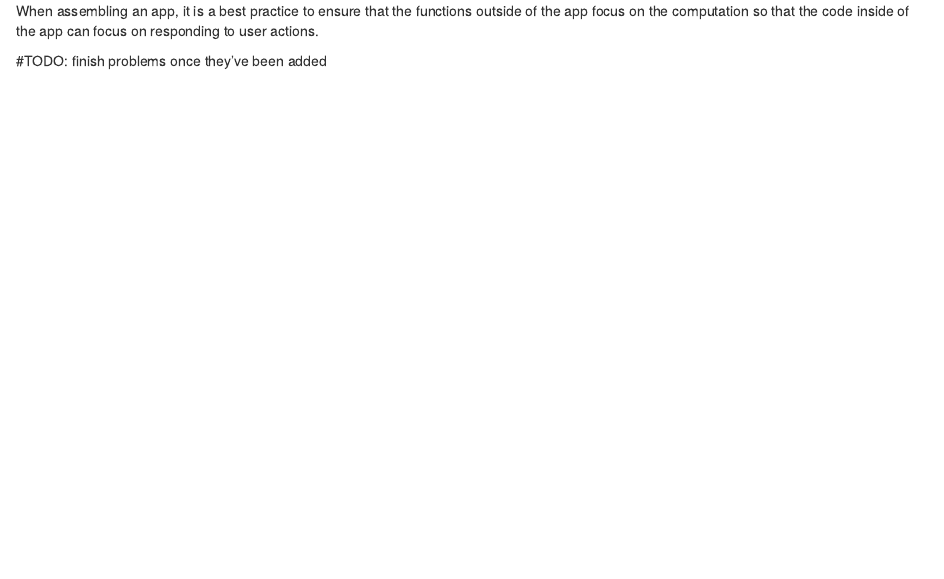
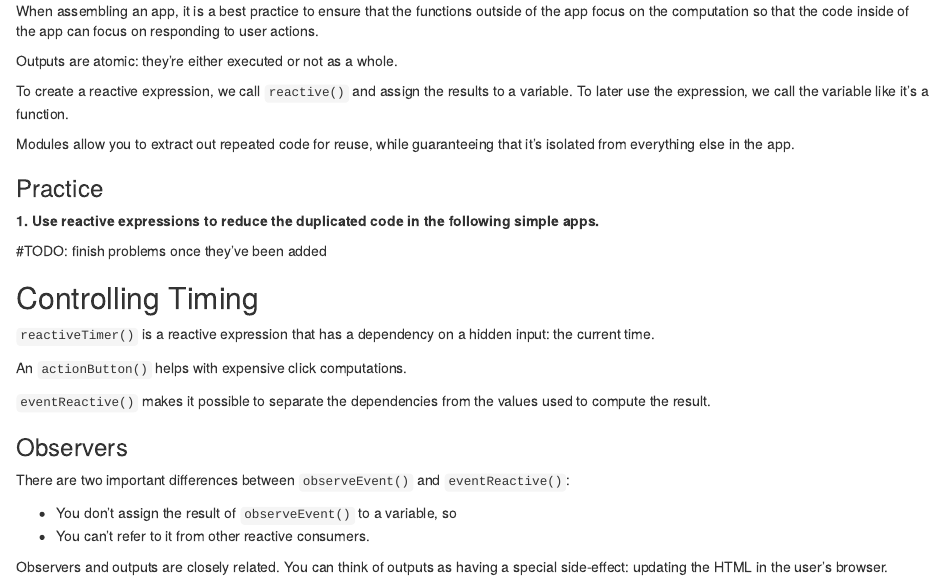
Before and after one commit to SamanthaToet/mastering-shiny, an R Markdown document (4-basic-reactivity/4-basic-reactivity.Rmd): the page in a window 1100 px wide, from 2050 px down. Rendered offline with R 4.5, knitr and Pandoc, with nearby package versions.

Commit message:
add observers notes

```diff
--- a/4-basic-reactivity/4-basic-reactivity.Rmd
+++ b/4-basic-reactivity/4-basic-reactivity.Rmd
@@ -97,4 +97,31 @@ A reactive graph essentially is a cycle that is updated every time the input is
 
 When assembling an app, it is a best practice to ensure that the functions outside of the app focus on the computation so that the code inside of the app can focus on responding to user actions.
 
+Outputs are atomic: they’re either executed or not as a whole.
+
+To create a reactive expression, we call `reactive()` and assign the results to a variable. To later use the expression, we call the variable like it’s a function.
+
+Modules allow you to extract out repeated code for reuse, while guaranteeing that it’s isolated from everything else in the app.
+
+### Practice
+
+**1. Use reactive expressions to reduce the duplicated code in the following simple apps.**
+
 #TODO: finish problems once they've been added
+
+## Controlling Timing
+
+`reactiveTimer()` is a reactive expression that has a dependency on a hidden input: the current time.
+
+An `actionButton()` helps with expensive click computations.
+
+`eventReactive()` makes it possible to separate the dependencies from the values used to compute the result.
+
+### Observers
+
+There are two important differences between `observeEvent()` and `eventReactive()`:
+
+- You don’t assign the result of `observeEvent()` to a variable, so
+- You can’t refer to it from other reactive consumers.
+
+Observers and outputs are closely related. You can think of outputs as having a special side-effect: updating the HTML in the user’s browser.
```
Also changed, not shown: 4-basic-reactivity/4-basic-reactivity.html.
